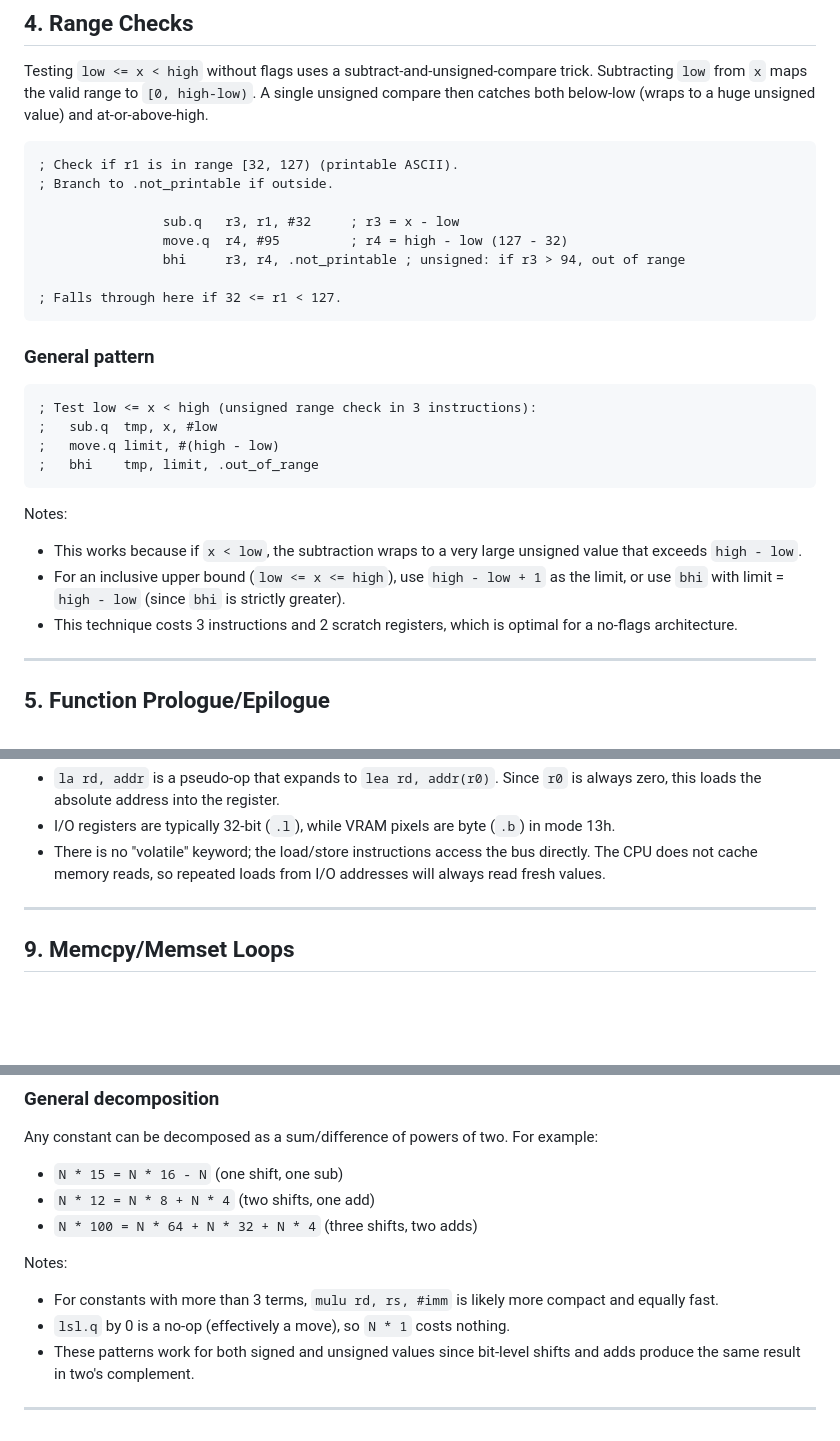
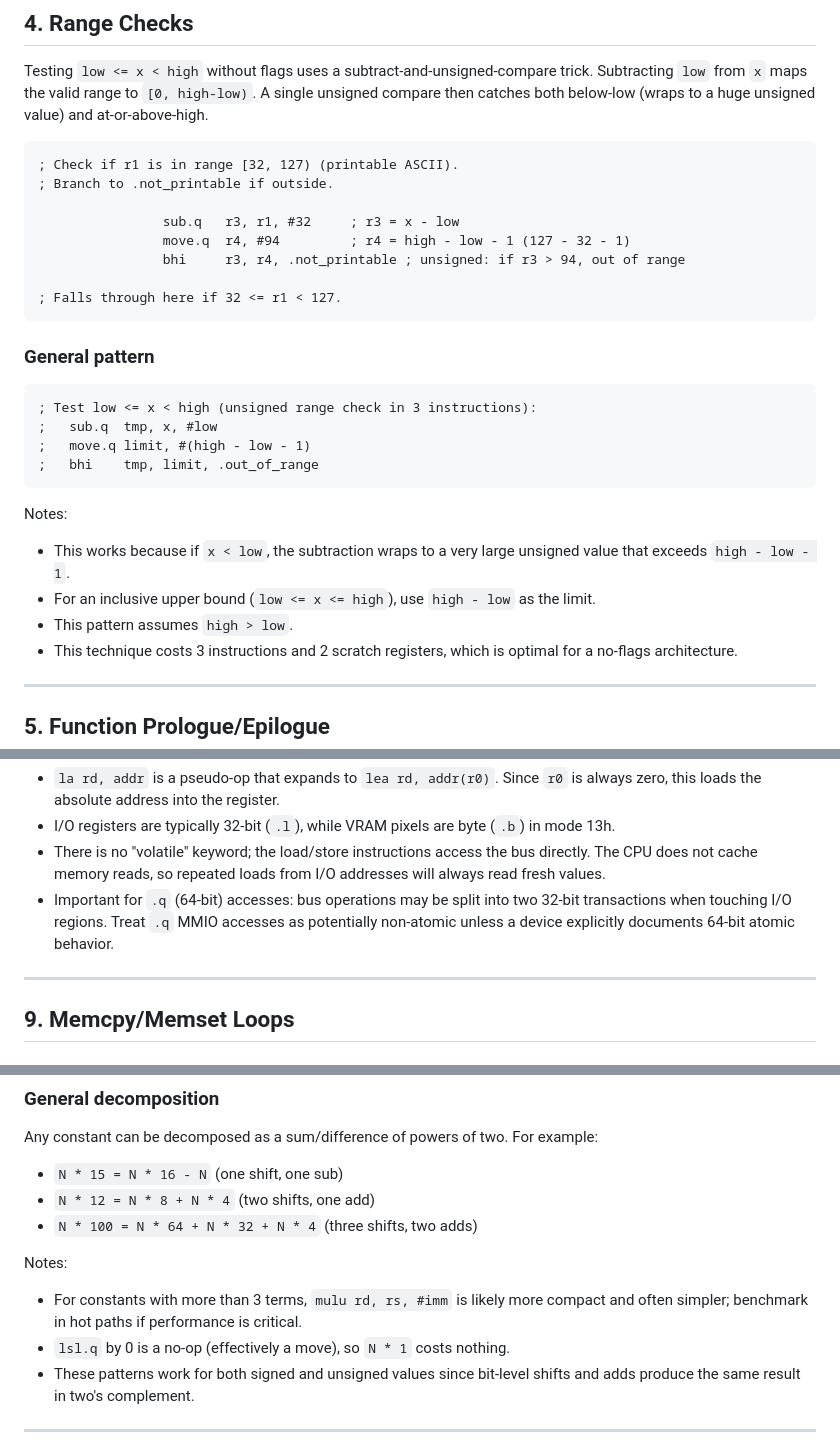
Before and after one commit to IntuitionAmiga/IntuitionEngine, a Markdown page: IE64_COOKBOOK.md, 3 parts joined by grey strips. Drawn GitHub-style; blank space fills up the shorter version.

````diff
--- a/IE64_COOKBOOK.md
+++ b/IE64_COOKBOOK.md
@@ -130,7 +130,7 @@ at-or-above-high.
 ; Branch to .not_printable if outside.
 
                 sub.q   r3, r1, #32     ; r3 = x - low
-                move.q  r4, #95         ; r4 = high - low (127 - 32)
+                move.q  r4, #94         ; r4 = high - low - 1 (127 - 32 - 1)
                 bhi     r3, r4, .not_printable ; unsigned: if r3 > 94, out of range
 
 ; Falls through here if 32 <= r1 < 127.
@@ -141,15 +141,15 @@ at-or-above-high.
 ```asm
 ; Test low <= x < high (unsigned range check in 3 instructions):
 ;   sub.q  tmp, x, #low
-;   move.q limit, #(high - low)
+;   move.q limit, #(high - low - 1)
 ;   bhi    tmp, limit, .out_of_range
 ```
 
 Notes:
 - This works because if `x < low`, the subtraction wraps to a very large unsigned
-  value that exceeds `high - low`.
-- For an inclusive upper bound (`low <= x <= high`), use `high - low + 1` as the
-  limit, or use `bhi` with limit = `high - low` (since `bhi` is strictly greater).
+  value that exceeds `high - low - 1`.
+- For an inclusive upper bound (`low <= x <= high`), use `high - low` as the limit.
+- This pattern assumes `high > low`.
 - This technique costs 3 instructions and 2 scratch registers, which is optimal for
   a no-flags architecture.
 
@@ -377,6 +377,9 @@ Notes:
 - There is no "volatile" keyword; the load/store instructions access the bus
   directly. The CPU does not cache memory reads, so repeated loads from I/O
   addresses will always read fresh values.
+- Important for `.q` (64-bit) accesses: bus operations may be split into two 32-bit
+  transactions when touching I/O regions. Treat `.q` MMIO accesses as potentially
+  non-atomic unless a device explicitly documents 64-bit atomic behavior.
 
 ---
 
@@ -586,7 +574,7 @@ Any constant can be decomposed as a sum/difference of powers of two. For example
 
 Notes:
 - For constants with more than 3 terms, `mulu rd, rs, #imm` is likely more compact
-  and equally fast.
+  and often simpler; benchmark in hot paths if performance is critical.
 - `lsl.q` by 0 is a no-op (effectively a move), so `N * 1` costs nothing.
 - These patterns work for both signed and unsigned values since bit-level shifts and
   adds produce the same result in two's complement.
````
Also changed, not shown: other parts of IE64_COOKBOOK.md (+30 -45 lines).
